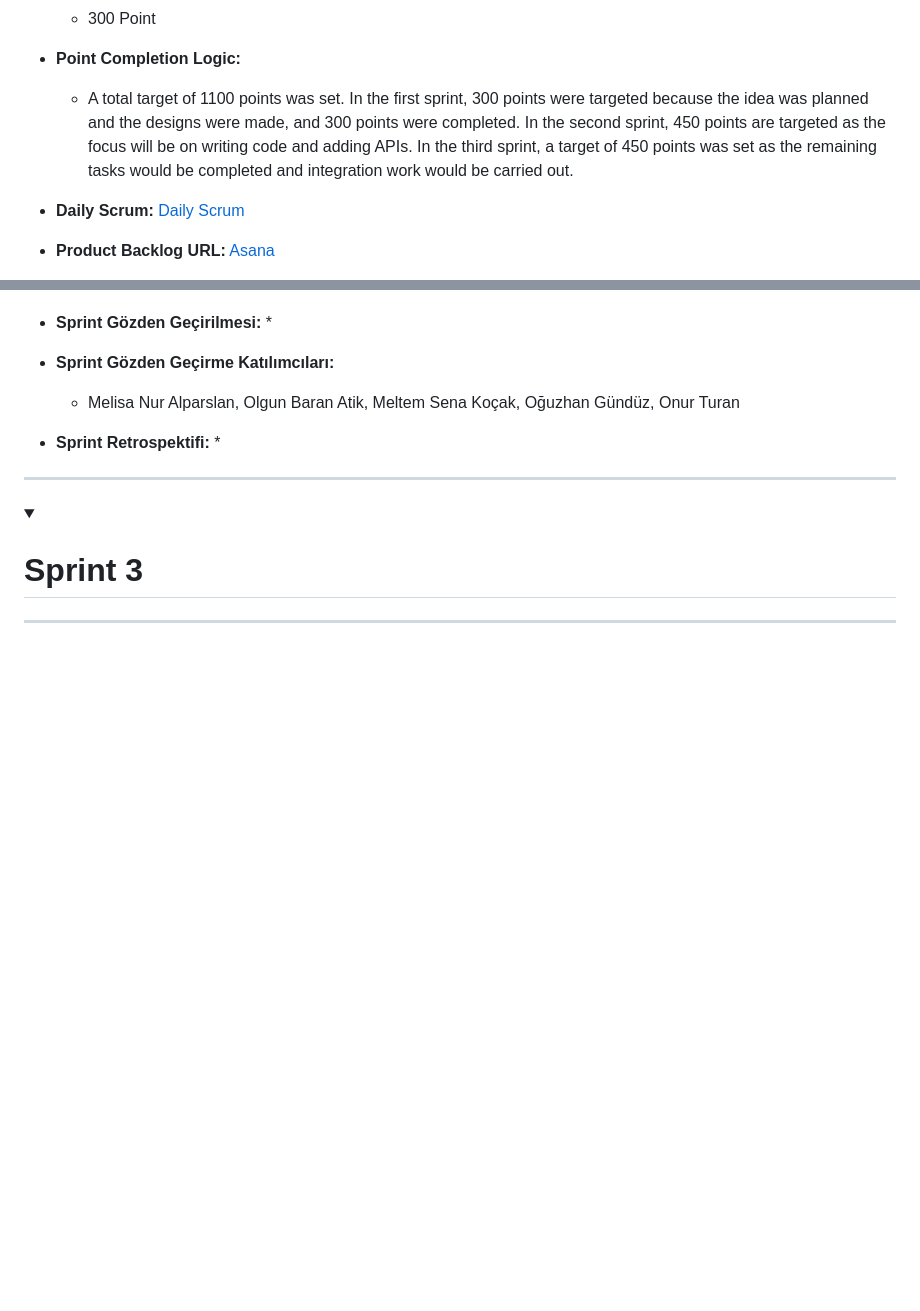
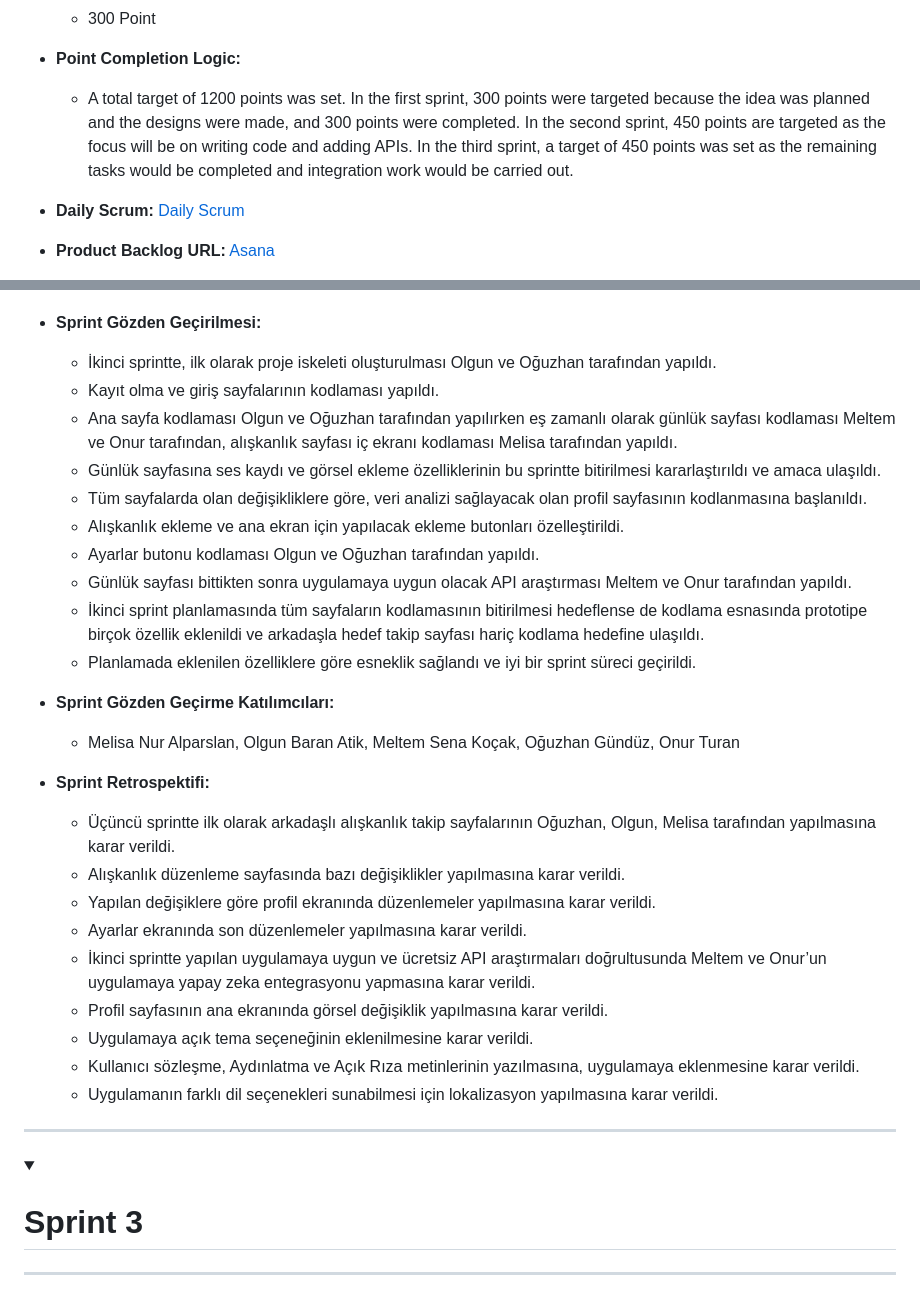
Before and after one commit to MeltemKocak/flutter24_bootcamp, a Markdown page: README.md, 2 parts joined by grey strips. Rendered like a GitHub page; folded sections open; blank space fills up the shorter version.

```diff
--- a/README.md
+++ b/README.md
@@ -262,7 +262,7 @@ Planova Uygulaması, geniş bir kullanıcı kitlesine hitap eder ve farklı yaş
   * 300 Point
 
 - **Point Completion Logic:**
-  * A total target of 1100 points was set. In the first sprint, 300 points were targeted because the idea was planned and the designs were made, and 300 points were completed. In the second sprint, 450 points are targeted as the focus will be on writing code and adding APIs. In the third sprint, a target of 450 points was set as the remaining tasks would be completed and integration work would be carried out.
+  * A total target of 1200 points was set. In the first sprint, 300 points were targeted because the idea was planned and the designs were made, and 300 points were completed. In the second sprint, 450 points are targeted as the focus will be on writing code and adding APIs. In the third sprint, a target of 450 points was set as the remaining tasks would be completed and integration work would be carried out.
 
 - **Daily Scrum:** [Daily Scrum](https://github.com/olgnbrn/flutter24_bootcamp/tree/main/Project_Management_Files/Sprint_1/Sprint1_Daily_Scrum)
 
@@ -432,13 +443,30 @@ Planova Uygulaması, geniş bir kullanıcı kitlesine hitap eder ve farklı yaş
 
 - **Sprint Gözden Geçirilmesi:**
-   *
+   * İkinci sprintte, ilk olarak proje iskeleti oluşturulması Olgun ve Oğuzhan tarafından yapıldı.
+   * Kayıt olma ve giriş sayfalarının kodlaması yapıldı.
+   * Ana sayfa kodlaması Olgun ve Oğuzhan tarafından yapılırken eş zamanlı olarak günlük sayfası kodlaması Meltem ve Onur tarafından, alışkanlık sayfası iç ekranı kodlaması Melisa tarafından yapıldı.
+   * Günlük sayfasına ses kaydı ve görsel ekleme özelliklerinin bu sprintte bitirilmesi kararlaştırıldı ve amaca ulaşıldı.
+   * Tüm sayfalarda olan değişikliklere göre, veri analizi sağlayacak olan profil sayfasının kodlanmasına başlanıldı.
+   * Alışkanlık ekleme ve ana ekran için yapılacak ekleme butonları özelleştirildi.
+   * Ayarlar butonu kodlaması Olgun ve Oğuzhan tarafından yapıldı.
+   * Günlük sayfası bittikten sonra uygulamaya uygun olacak API araştırması Meltem ve Onur tarafından yapıldı.
+   * İkinci sprint planlamasında tüm sayfaların kodlamasının bitirilmesi hedeflense de kodlama esnasında prototipe birçok özellik eklenildi ve arkadaşla hedef takip sayfası hariç kodlama hedefine ulaşıldı.
+   * Planlamada eklenilen özelliklere göre esneklik sağlandı ve iyi bir sprint süreci geçirildi.
 
 
 - **Sprint Gözden Geçirme Katılımcıları:**
     * Melisa Nur Alparslan, Olgun Baran Atik, Meltem Sena Koçak, Oğuzhan Gündüz, Onur Turan
 
 - **Sprint Retrospektifi:**
-   *
+   * Üçüncü sprintte ilk olarak arkadaşlı alışkanlık takip sayfalarının Oğuzhan, Olgun, Melisa tarafından yapılmasına karar verildi.
+   * Alışkanlık düzenleme sayfasında bazı değişiklikler yapılmasına karar verildi.
+   * Yapılan değişiklere göre profil ekranında düzenlemeler yapılmasına karar verildi.
+   * Ayarlar ekranında son düzenlemeler yapılmasına karar verildi.
+   * İkinci sprintte yapılan uygulamaya uygun ve ücretsiz API araştırmaları doğrultusunda Meltem ve Onur’un uygulamaya yapay zeka entegrasyonu yapmasına karar verildi.
+   * Profil sayfasının ana ekranında görsel değişiklik yapılmasına karar verildi.
+   * Uygulamaya açık tema seçeneğinin eklenilmesine karar verildi.
+   * Kullanıcı sözleşme, Aydınlatma ve Açık Rıza metinlerinin yazılmasına, uygulamaya eklenmesine karar verildi.
+   * Uygulamanın farklı dil seçenekleri sunabilmesi için lokalizasyon yapılmasına karar verildi.
 </details>
 </details>
 
```
Also changed, not shown: other parts of README.md (+25 -14 lines).
